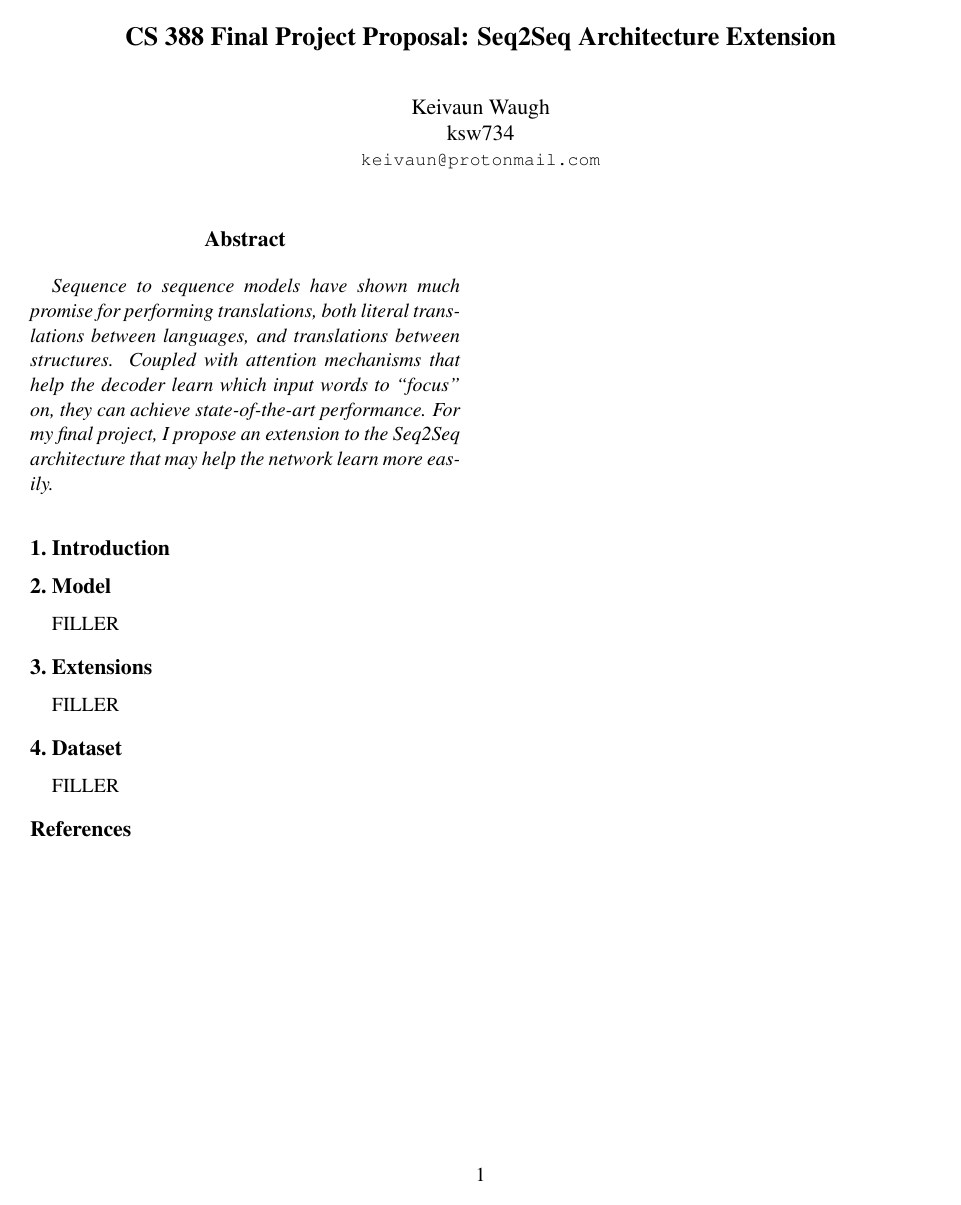
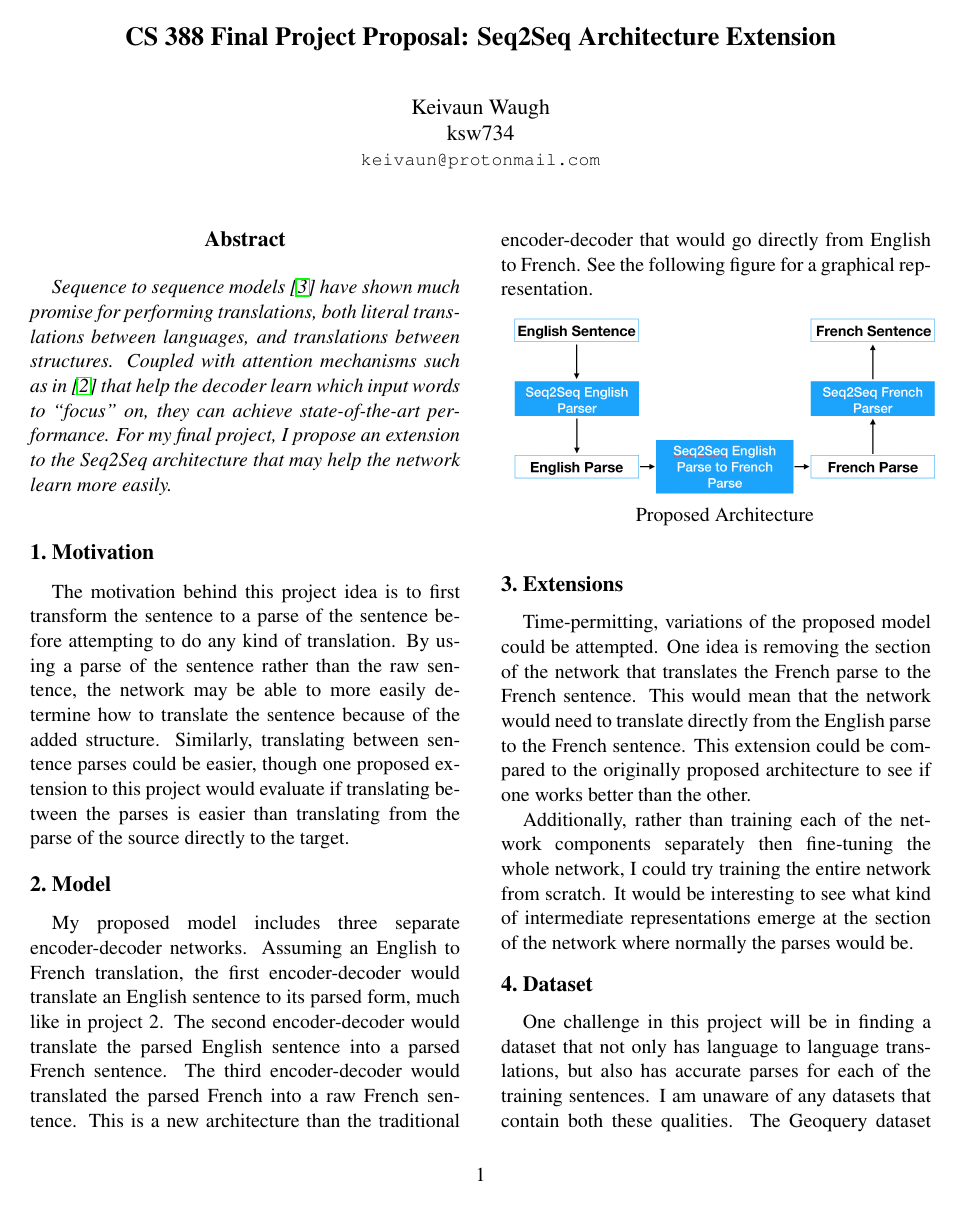
Before and after one commit to kwaugh/nlp-nn-final-project, a LaTeX paper (proposal/proposal.tex): the whole page before the commit and page 1 of 2 after it. Compiled offline with pdfLaTeX.

Commit message:
project proposal done.

```diff
--- a/proposal/proposal.tex
+++ b/proposal/proposal.tex
@@ -46,20 +46,31 @@ ksw734\\
 
 %%%%%%%%% ABSTRACT
 \begin{abstract}
-Sequence to sequence models have shown much promise for performing translations, both literal translations between languages, and translations between structures. Coupled with attention mechanisms that help the decoder learn which input words to ``focus'' on, they can achieve state-of-the-art performance. For my final project, I propose an extension to the Seq2Seq architecture that may help the network learn more easily.
+    Sequence to sequence models \cite{Seq2Seq} have shown much promise for performing translations, both literal translations between languages, and translations between structures. Coupled with attention mechanisms such as in \cite{LuongAttention} that help the decoder learn which input words to ``focus'' on, they can achieve state-of-the-art performance. For my final project, I propose an extension to the Seq2Seq architecture that may help the network learn more easily.
 \end{abstract}
 
 %%%%%%%%% BODY TEXT
-\section{Introduction}
+\section{Motivation}
+The motivation behind this project idea is to first transform the sentence to a parse of the sentence before attempting to do any kind of translation. By using a parse of the sentence rather than the raw sentence, the network may be able to more easily determine how to translate the sentence because of the added structure. Similarly, translating between sentence parses could be easier, though one proposed extension to this project would evaluate if translating between the parses is easier than translating from the parse of the source directly to the target.
 
 \section{Model}
-FILLER
+My proposed model includes three separate encoder-decoder networks. Assuming an English to French translation, the first encoder-decoder would translate an English sentence to its parsed form, much like in project 2. The second encoder-decoder would translate the parsed English sentence into a parsed French sentence. The third encoder-decoder would translated the parsed French into a raw French sentence. This is a new architecture than the traditional encoder-decoder that would go directly from English to French. See the following figure for a graphical representation.
+
+\begin{figure}[ht!]
+    \begin{tabular}{c}
+        \includegraphics[trim=0 0 0 0, clip, width=3.25in]{architecture.png} \\
+        Proposed Architecture\\
+    \end{tabular}
+    \label{fig:architecture}
+\end{figure}
 
 \section{Extensions}
-FILLER
+Time-permitting, variations of the proposed model could be attempted. One idea is removing the section of the network that translates the French parse to the French sentence. This would mean that the network would need to translate directly from the English parse to the French sentence. This extension could be compared to the originally proposed architecture to see if one works better than the other.
+
+Additionally, rather than training each of the network components separately then fine-tuning the whole network, I could try training the entire network from scratch. It would be interesting to see what kind of intermediate representations emerge at the section of the network where normally the parses would be.
 
 \section{Dataset}
-FILLER
+One challenge in this project will be in finding a dataset that not only has language to language translations, but also has accurate parses for each of the training sentences. I am unaware of any datasets that contain both these qualities. The Geoquery dataset contains English parses of sentences, and the Europarl parallel corpus \cite{Europarl} contains English to many other different language translations. If I cannot find a dataset that contains both these properties, I could pre-train a parser on English, pre-train a parser on another language (such as French), then train the entire network together using the English-French language pairs.
 
 %------------------------------------------------------------------------------
 
```
Also changed, not shown: proposal/proposal.bib (+18 -0 lines).
